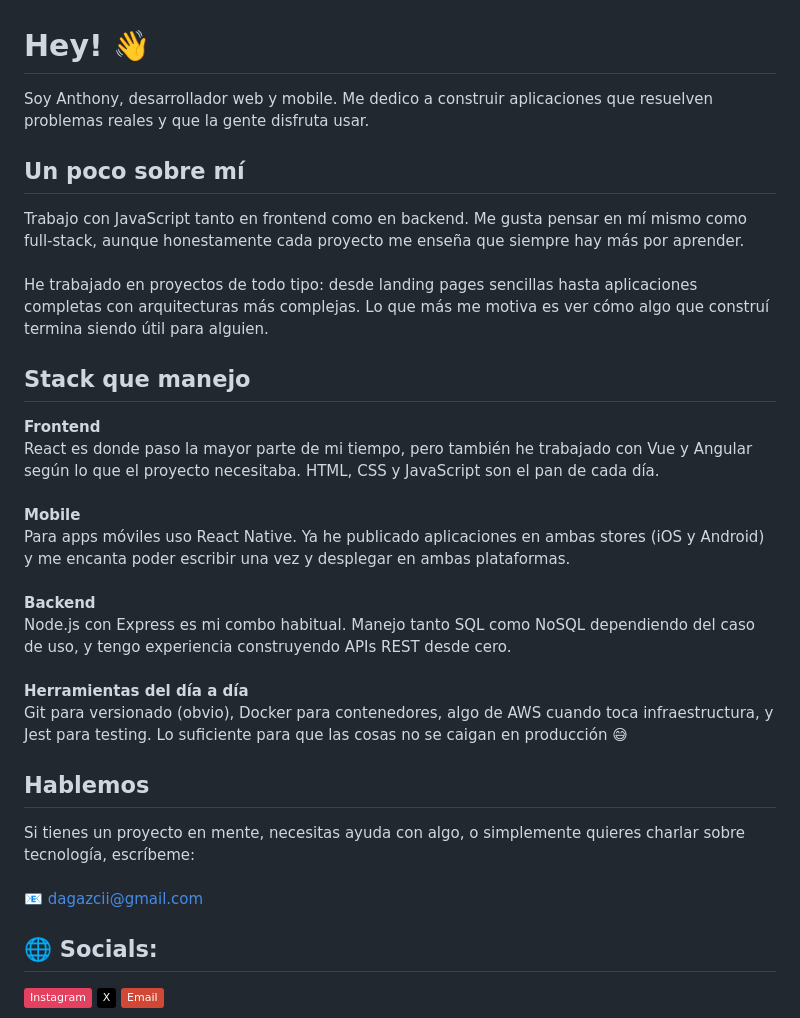
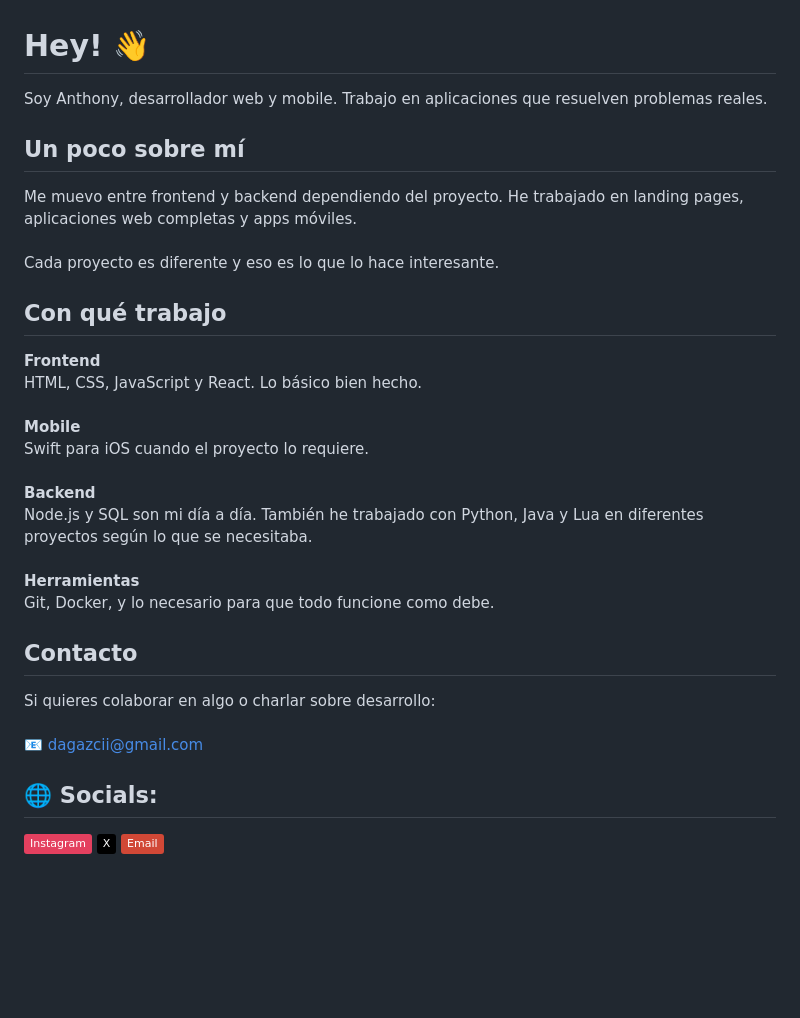
Before and after one commit to AnthonyRomero-dev/AnthonyRomero-dev, a Markdown page: README.md, the part around the change. GitHub-like rendering; badges without logos; blank space fills up the shorter version.

```diff
--- a/README.md
+++ b/README.md
@@ -1,18 +1,18 @@
 # Hey! 👋
 
-Soy Anthony, desarrollador web y mobile. Me dedico a construir aplicaciones que resuelven problemas reales y que la gente disfruta usar.
+Soy Anthony, desarrollador web y mobile. Trabajo en aplicaciones que resuelven problemas reales.
 
 ## Un poco sobre mí
 
-Trabajo con JavaScript tanto en frontend como en backend. Me gusta pensar en mí mismo como full-stack, aunque honestamente cada proyecto me enseña que siempre hay más por aprender.<br><br>He trabajado en proyectos de todo tipo: desde landing pages sencillas hasta aplicaciones completas con arquitecturas más complejas. Lo que más me motiva es ver cómo algo que construí termina siendo útil para alguien.
+Me muevo entre frontend y backend dependiendo del proyecto. He trabajado en landing pages, aplicaciones web completas y apps móviles.<br><br>Cada proyecto es diferente y eso es lo que lo hace interesante.
 
-## Stack que manejo
+## Con qué trabajo
 
-**Frontend**<br>React es donde paso la mayor parte de mi tiempo, pero también he trabajado con Vue y Angular según lo que el proyecto necesitaba. HTML, CSS y JavaScript son el pan de cada día.<br><br>**Mobile**<br>Para apps móviles uso React Native. Ya he publicado aplicaciones en ambas stores (iOS y Android) y me encanta poder escribir una vez y desplegar en ambas plataformas.<br><br>**Backend**<br>Node.js con Express es mi combo habitual. Manejo tanto SQL como NoSQL dependiendo del caso de uso, y tengo experiencia construyendo APIs REST desde cero.<br><br>**Herramientas del día a día**<br>Git para versionado (obvio), Docker para contenedores, algo de AWS cuando toca infraestructura, y Jest para testing. Lo suficiente para que las cosas no se caigan en producción 😅
+**Frontend**<br>HTML, CSS, JavaScript y React. Lo básico bien hecho.<br><br>**Mobile**<br>Swift para iOS cuando el proyecto lo requiere.<br><br>**Backend**<br>Node.js y SQL son mi día a día. También he trabajado con Python, Java y Lua en diferentes proyectos según lo que se necesitaba.<br><br>**Herramientas**<br>Git, Docker, y lo necesario para que todo funcione como debe.
 
-## Hablemos
+## Contacto
 
-Si tienes un proyecto en mente, necesitas ayuda con algo, o simplemente quieres charlar sobre tecnología, escríbeme:<br><br>📧 dagazcii@gmail.com
+Si quieres colaborar en algo o charlar sobre desarrollo:<br><br>📧 dagazcii@gmail.com
 
 
 ## 🌐 Socials:
```
